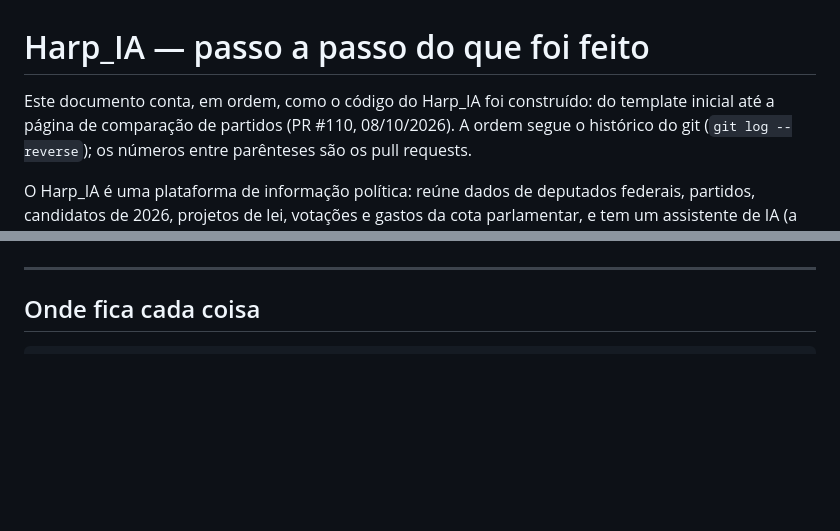
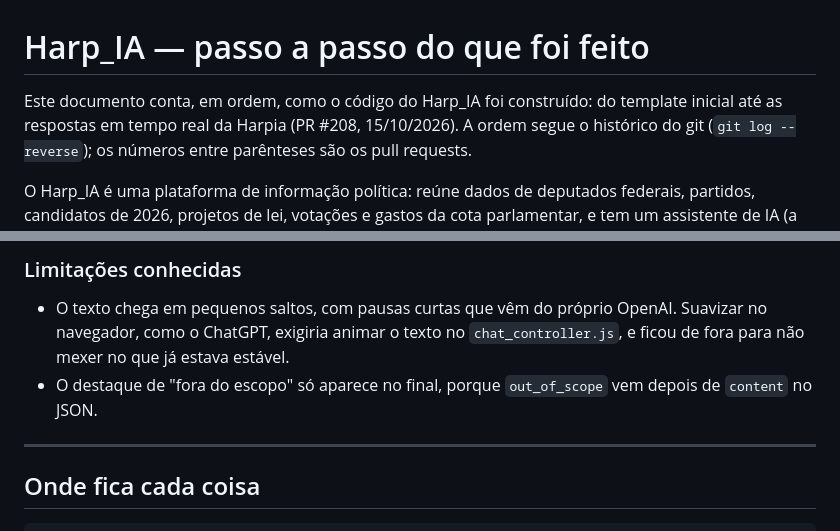
Before and after one commit to CodeSuavio/harp_ia, a Markdown page: docs/PASSO_A_PASSO.md, 2 parts joined by grey strips. Rendered like a GitHub page; blank space fills up the shorter version.

```diff
--- a/docs/PASSO_A_PASSO.md
+++ b/docs/PASSO_A_PASSO.md
@@ -1,7 +1,7 @@
 # Harp_IA — passo a passo do que foi feito
 
 Este documento conta, em ordem, como o código do Harp_IA foi construído: do
-template inicial até a página de comparação de partidos (PR #110, 08/10/2026).
+template inicial até as respostas em tempo real da Harpia (PR #208, 15/10/2026).
 A ordem segue o histórico do git (`git log --reverse`); os números entre
 parênteses são os pull requests.
 
@@ -368,3 +437,10 @@ Depois do deploy, confira também:
+### Limitações conhecidas
+
+- O texto chega em pequenos saltos, com pausas curtas que vêm do próprio
+  OpenAI. Suavizar no navegador, como o ChatGPT, exigiria animar o texto no
+  `chat_controller.js`, e ficou de fora para não mexer no que já estava estável.
+- O destaque de "fora do escopo" só aparece no final, porque `out_of_scope`
+  vem depois de `content` no JSON.
 
 ---
 
```
Also changed, not shown: other parts of docs/PASSO_A_PASSO.md (+70 -1 lines).
